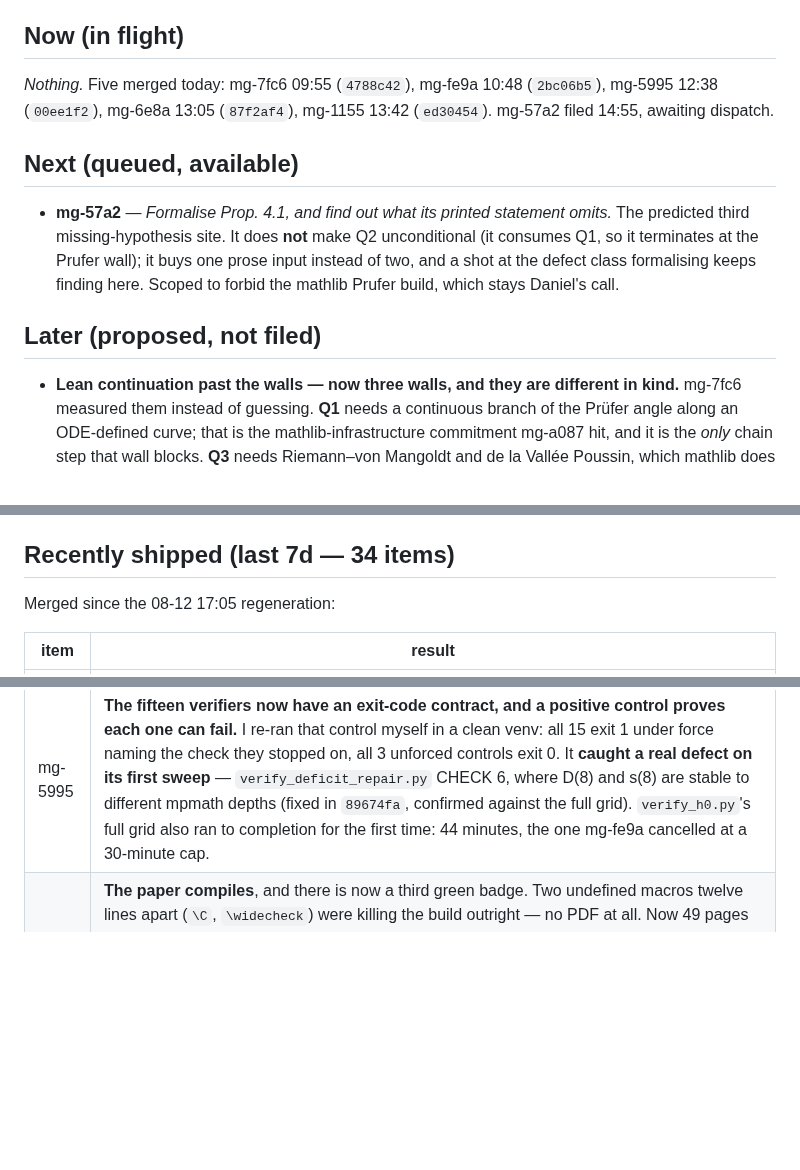
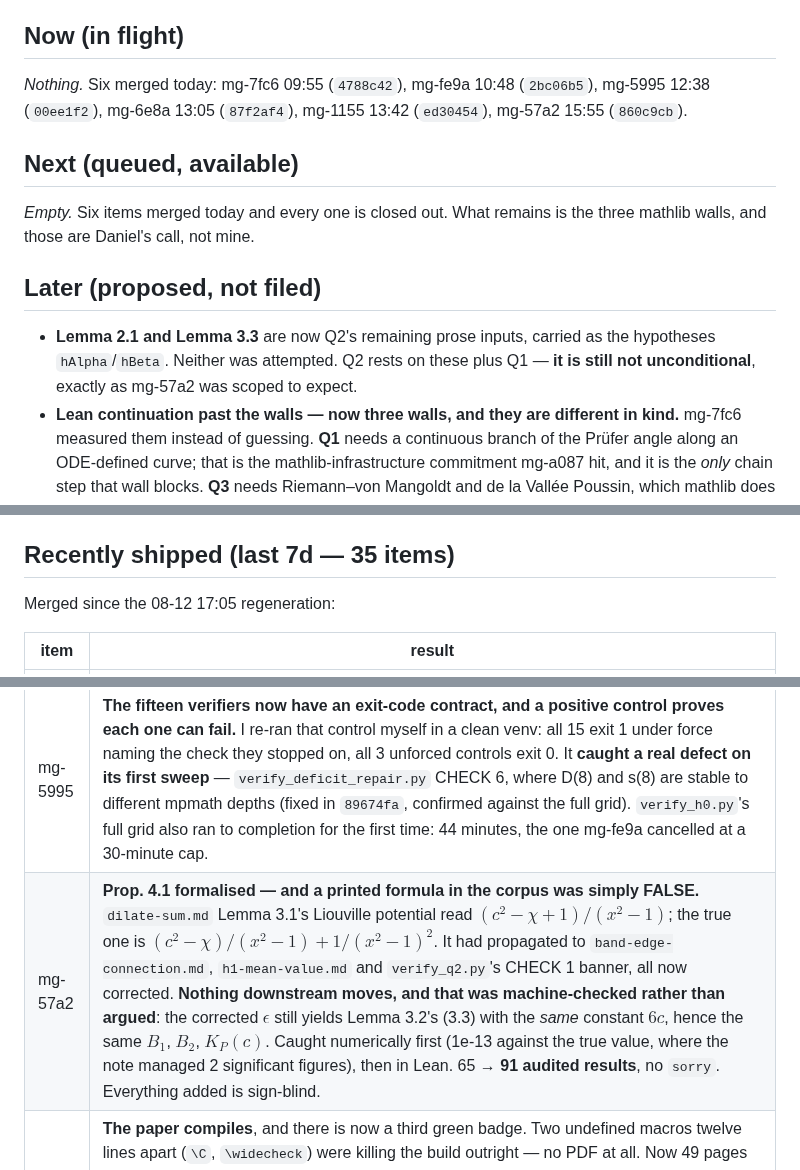
Before and after one commit to drellem2/riemann, a Markdown page: docs/roadmap.md, 3 parts joined by grey strips. Rendered like a GitHub page; blank space fills up the shorter version.

Commit message:
pm-riemann: mg-57a2 merged — a printed formula was false, nothing downstream moves

```diff
--- a/docs/roadmap.md
+++ b/docs/roadmap.md
@@ -17,18 +17,18 @@ and Daniel has chosen the route (below).
 
 ## Now (in flight)
 
-*Nothing.* Five merged today: mg-7fc6 09:55 (`4788c42`), mg-fe9a 10:48 (`2bc06b5`), mg-5995 12:38 (`00ee1f2`), mg-6e8a 13:05 (`87f2af4`), mg-1155 13:42 (`ed30454`). mg-57a2 filed 14:55, awaiting dispatch.
+*Nothing.* Six merged today: mg-7fc6 09:55 (`4788c42`), mg-fe9a 10:48 (`2bc06b5`), mg-5995 12:38 (`00ee1f2`), mg-6e8a 13:05 (`87f2af4`), mg-1155 13:42 (`ed30454`), mg-57a2 15:55 (`860c9cb`).
 
 ## Next (queued, available)
 
-- **mg-57a2** — *Formalise Prop. 4.1, and find out what its printed statement omits.* The
-  predicted third missing-hypothesis site. It does **not** make Q2 unconditional (it consumes
-  Q1, so it terminates at the Prufer wall); it buys one prose input instead of two, and a shot
-  at the defect class formalising keeps finding here. Scoped to forbid the mathlib Prufer
-  build, which stays Daniel's call.
+*Empty.* Six items merged today and every one is closed out. What remains is the three
+mathlib walls, and those are Daniel's call, not mine.
 
 ## Later (proposed, not filed)
 
+- **Lemma 2.1 and Lemma 3.3** are now Q2's remaining prose inputs, carried as the hypotheses
+  `hAlpha`/`hBeta`. Neither was attempted. Q2 rests on these plus Q1 — **it is still not
+  unconditional**, exactly as mg-57a2 was scoped to expect.
 - **Lean continuation past the walls — now three walls, and they are different in kind.**
   mg-7fc6 measured them instead of guessing. **Q1** needs a continuous branch of the Prüfer
   angle along an ODE-defined curve; that is the mathlib-infrastructure commitment mg-a087
@@ -68,7 +68,7 @@ and Daniel has chosen the route (below).
 - Periodic **S3 re-check**: CCM's deferred semilocal prolate operator had not appeared as of
   Feb 2026 (arXiv-only; `math.jhu.edu` and `alainconnes.org` both 403'd).
 
-## Recently shipped (last 7d — 34 items)
+## Recently shipped (last 7d — 35 items)
 
 Merged since the 08-12 17:05 regeneration:
 
@@ -79,6 +79,7 @@ Merged since the 08-12 17:05 regeneration:
 | mg-882b | **Citation audit closed** — U1, U2, U3, U8, U9, plus U4's stale row and the converse check. |
 | mg-7fc6 | **The Lean frontier moved past the elementary layer**, and the reachability question was answered by measurement rather than by my guess. 65 audited results, no `sorry`. See below for exactly what this does and does not mean. |
 | mg-5995 | **The fifteen verifiers now have an exit-code contract, and a positive control proves each one can fail.** I re-ran that control myself in a clean venv: all 15 exit 1 under force naming the check they stopped on, all 3 unforced controls exit 0. It **caught a real defect on its first sweep** — `verify_deficit_repair.py` CHECK 6, where D(8) and s(8) are stable to different mpmath depths (fixed in `89674fa`, confirmed against the full grid). `verify_h0.py`'s full grid also ran to completion for the first time: 44 minutes, the one mg-fe9a cancelled at a 30-minute cap. |
+| mg-57a2 | **Prop. 4.1 formalised — and a printed formula in the corpus was simply FALSE.** `dilate-sum.md` Lemma 3.1's Liouville potential read $(c^2-\chi+1)/(x^2-1)$; the true one is $(c^2-\chi)/(x^2-1)+1/(x^2-1)^2$. It had propagated to `band-edge-connection.md`, `h1-mean-value.md` and `verify_q2.py`'s CHECK 1 banner, all now corrected. **Nothing downstream moves, and that was machine-checked rather than argued**: the corrected $\epsilon$ still yields Lemma 3.2's (3.3) with the *same* constant $6c$, hence the same $B_1$, $B_2$, $K_P(c)$. Caught numerically first (1e-13 against the true value, where the note managed 2 significant figures), then in Lean. 65 → **91 audited results**, no `sorry`. Everything added is sign-blind. |
 | mg-1155 | **The paper compiles**, and there is now a third green badge. Two undefined macros twelve lines apart (`\C`, `\widecheck`) were killing the build outright — no PDF at all. Now 49 pages in three passes with nothing undefined. The `paper` workflow builds *both* `.tex` documents and fails on any undefined control sequence, reference, citation, or rerun request after the final pass — and its log check was positive-controlled against the broken `main` version. A trap worth keeping: **`grep -a`** is required on these logs, which are non-UTF-8, and plain `grep` silently reports nothing. |
 | mg-6e8a | **The positive control now runs in CI** as a 16th job of `verifiers.yml`, and it tells *"this script's contract does not work"* apart from *"this script never ran"* — exit 1 vs exit 2. I re-tested the case that nearly made me file a false regression: on a machine with neither module it now prints `NOT RUN … it is a statement about this machine` and names the `pip install` line, where it used to print 18 contract failures. It resolves each script's imports with `ast` rather than grep, because `verify_dunster.py` names mpmath in prose. All 16 jobs green on `main`. |
 | mg-fe9a | **CI, and the 65 results now have an independent compile.** `lean` and `verifiers` both green on `main`, both badges reading *passing*. The Lean build takes 3m55s on a cold cache with `Downloaded: 8232/8232 (100%)` — nothing compiled from source — and ends `check.sh: OK - 65 results, none depending on sorryAx`. Its **finding** was worth more than the workflows: 12 of the 15 `verify_*.py` scripts print `REFUTED`/`MISMATCH` and exit 0, so a naive call is green either way. Filed as mg-5995. |
```
